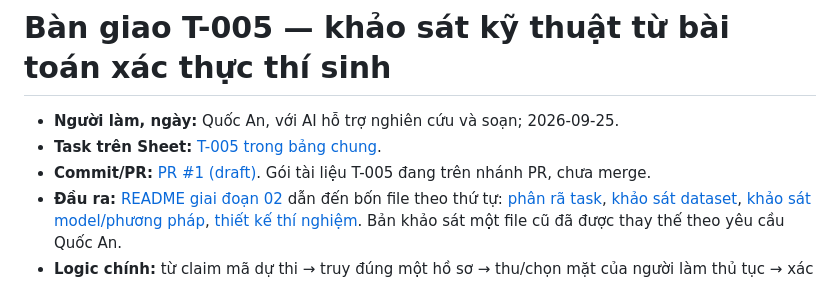
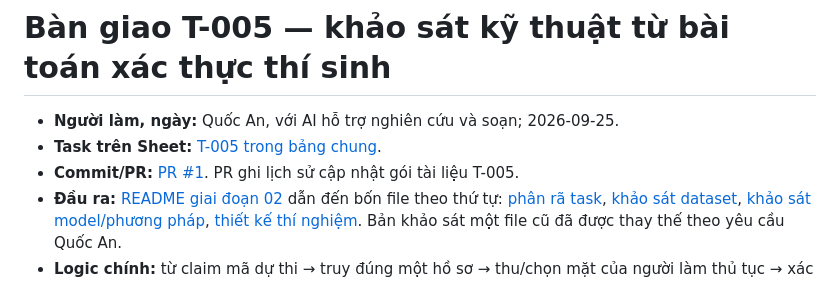
Before and after one commit to quocanwyf/doantotnghiep2nguoi, a Markdown page: docs/handoffs/T-005-khao-sat-ky-thuat-quoc-an.md, the part around the change. GitHub-like rendering.

Commit message:
docs: make decision status independent of PR merge state

```diff
--- a/docs/handoffs/T-005-khao-sat-ky-thuat-quoc-an.md
+++ b/docs/handoffs/T-005-khao-sat-ky-thuat-quoc-an.md
@@ -2,7 +2,7 @@
 
 - **Người làm, ngày:** Quốc An, với AI hỗ trợ nghiên cứu và soạn; 2026-09-25.
 - **Task trên Sheet:** [T-005 trong bảng chung](https://docs.google.com/spreadsheets/d/14BQCQ_LbGkZS15Grfi4AZNWBX15h479XjoyQvP9jHcU/edit?gid=0#gid=0).
-- **Commit/PR:** [PR #1 (draft)](https://github.com/quocanwyf/doantotnghiep2nguoi/pull/1). Gói tài liệu T-005 đang trên nhánh PR, chưa merge.
+- **Commit/PR:** [PR #1](https://github.com/quocanwyf/doantotnghiep2nguoi/pull/1). PR ghi lịch sử cập nhật gói tài liệu T-005.
 - **Đầu ra:** [README giai đoạn 02](../02-survey/README.md) dẫn đến bốn file theo thứ tự: [phân rã task](../02-survey/quoc-an-task-decomposition.md), [khảo sát dataset](../02-survey/quoc-an-datasets.md), [khảo sát model/phương pháp](../02-survey/quoc-an-models.md), [thiết kế thí nghiệm](../02-survey/quoc-an-experiments.md). Bản khảo sát một file cũ đã được thay thế theo yêu cầu Quốc An.
 - **Logic chính:** từ claim mã dự thi → truy đúng một hồ sơ → thu/chọn mặt của người làm thủ tục → xác minh 1:1 → kiểm tra phòng/ca/giờ/trạng thái → ghi nhận. Dataset và model được khảo sát theo task/annotation/role, không đặt trước lựa chọn cuối. Nghiệp vụ là deterministic; PAD nếu có là module độc lập. Chỉ chốt optimization sau baseline, error analysis và chứng cứ bottleneck.
 - **Cách kiểm tra:** đọc liên kết và nguồn chính thức trong bốn tài liệu; so stage với use case [T-002](../01-problem/quoc-an-proposal.md); kiểm tra rằng không có ký hiệu/lựa chọn cũ được dùng làm điểm xuất phát. Khi thực nghiệm, xác minh lại file, giấy phép, trọng số, protocol và hash rồi tái lập trên cùng split/phần cứng.
```
Also changed, not shown: docs/00-project/status.md (+1 -1 lines), docs/handoffs/T-002-de-xuat-use-case-quoc-an.md (+1 -1 lines).
